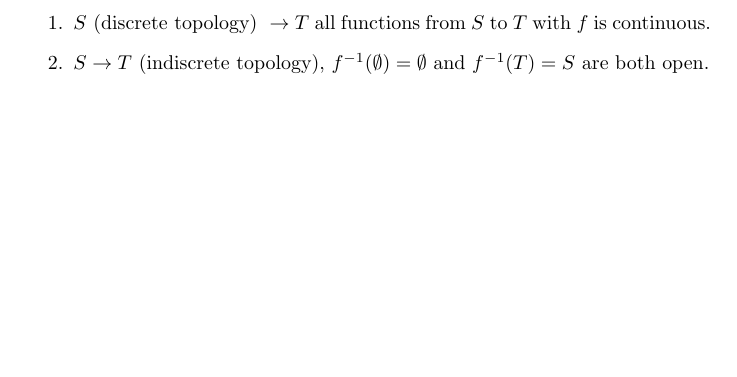
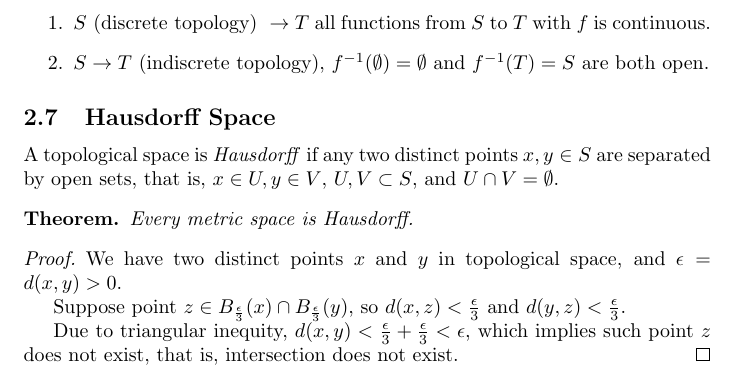
Before and after one commit to guojing0/math-analysis-notes, a LaTeX document (math-analysis.tex): part of page 17 of 17, cut so that both start at the same text, the shorter picture padded with empty space. Compiled offline with pdfLaTeX.

Commit message:
Hausdorff space

```diff
--- a/math-analysis.tex
+++ b/math-analysis.tex
@@ -801,4 +801,20 @@
             \item $S \rightarrow T \text{ (indiscrete topology)}$, $f^{-1}(\emptyset) = \emptyset$ and $f^{-1}(T) = S$ are both open.
         \end{enumerate}
 
+        \subsection{Hausdorff Space}
+
+        A topological space is \textit{Hausdorff} if any two distinct points $x, y \in S$ are separated by open sets, that is, $x \in U, y \in V$, $U, V \subset S$, and $U \cap V = \emptyset$.
+
+        \begin{theorem}
+            Every metric space is Hausdorff.
+        \end{theorem}
+
+        \begin{proof}
+            We have two distinct points $x$ and $y$ in topological space, and $\epsilon = d(x, y) > 0$.
+
+            Suppose point $z \in B_{\frac{\epsilon}{3}} (x) \cap B_{\frac{\epsilon}{3}} (y)$, so $d(x, z) < \frac{\epsilon}{3}$ and $d(y, z) < \frac{\epsilon}{3}$.
+
+            Due to triangular inequity, $d(x, y) < \frac{\epsilon}{3} + \frac{\epsilon}{3} < \epsilon$, which implies such point $z$ does not exist, that is, intersection does not exist.
+        \end{proof}
+
 \end{document}
```
Also changed, not shown: math-analysis.pdf.
